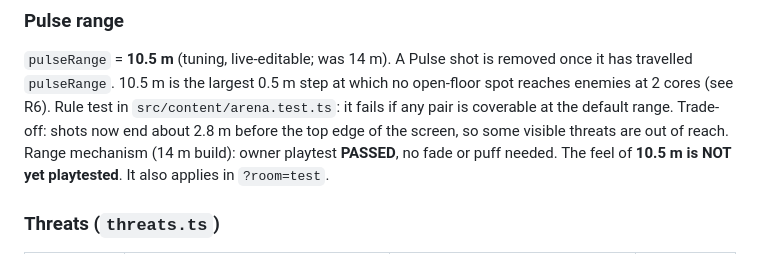
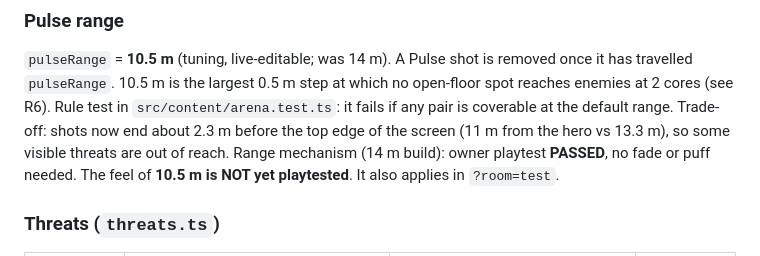
Before and after one commit to Adnanabbas17/ThinkerSkill, a Markdown page: docs/milestone2-plan.md, the part around the change. GitHub-like rendering.

Commit message:
Plan: correct the top-of-screen gap for the 10.5 m range (2.3 m)
Co-Authored-By: Claude Opus 5.5 <noreply@anthropic.com>
Claude-Session: https://claude.ai/code/session_01HWd3EKSJNFxVRbSmrJ9CVt

```diff
--- a/docs/milestone2-plan.md
+++ b/docs/milestone2-plan.md
@@ -275,7 +275,7 @@ Measured with the default camera (height 16, back 9, FOV 50, 16:9):
 `pulseRange` = **10.5 m** (tuning, live-editable; was 14 m). A Pulse shot is removed once it has travelled
 `pulseRange`. 10.5 m is the largest 0.5 m step at which no open-floor spot reaches enemies at 2 cores (see R6).
 Rule test in `src/content/arena.test.ts`: it fails if any pair is coverable at the default range.
-Trade-off: shots now end about 2.8 m before the top edge of the screen, so some visible threats are out of reach.
+Trade-off: shots now end about 2.3 m before the top edge of the screen (11 m from the hero vs 13.3 m), so some visible threats are out of reach.
 Range mechanism (14 m build): owner playtest **PASSED**, no fade or puff needed. The feel of **10.5 m is NOT yet
 playtested**. It also applies in `?room=test`.
 
```
